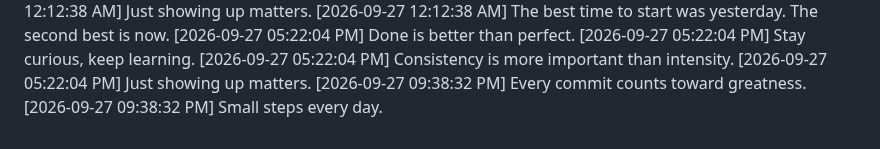
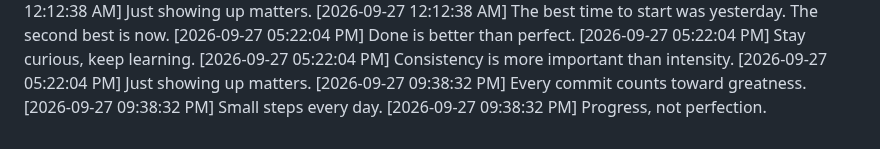
Before and after one commit to Niranjan266/green-squares-bot, a Markdown page: progress.md, the part around the change. GitHub-like rendering.

Commit message:
🧭 Staying on course

```diff
--- a/progress.md
+++ b/progress.md
@@ -1065,3 +1065,4 @@
 [2026-09-27 05:22:04 PM] Just showing up matters.
 [2026-09-27 09:38:32 PM] Every commit counts toward greatness.
 [2026-09-27 09:38:32 PM] Small steps every day.
+[2026-09-27 09:38:32 PM] Progress, not perfection.
```
